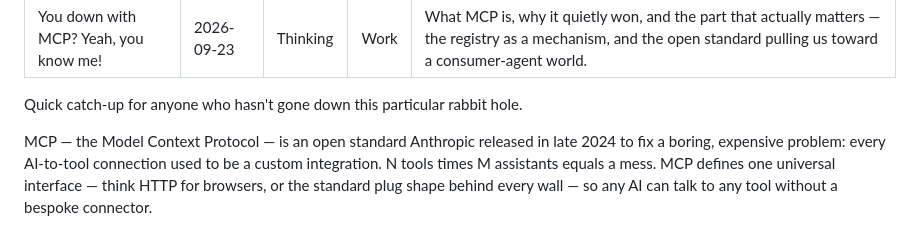
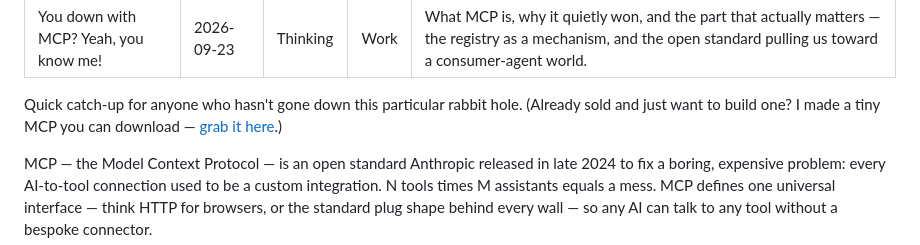
Before and after one commit to rcbowlin1/rcbowlin1.github.io, a Markdown page: src/posts/you-down-with-mcp.md, the part around the change. Drawn GitHub-style.

Commit message:
MCP post: link to the Build-your-own-MCP project up top

```diff
--- a/src/posts/you-down-with-mcp.md
+++ b/src/posts/you-down-with-mcp.md
@@ -6,7 +6,7 @@ track: Work
 description: "What MCP is, why it quietly won, and the part that actually matters — the registry as a mechanism, and the open standard pulling us toward a consumer-agent world."
 ---
 
-Quick catch-up for anyone who hasn't gone down this particular rabbit hole.
+Quick catch-up for anyone who hasn't gone down this particular rabbit hole. (Already sold and just want to build one? I made a tiny MCP you can download — [grab it here](/work/build-your-own-mcp/).)
 
 MCP — the Model Context Protocol — is an open standard Anthropic released in late 2024 to fix a boring, expensive problem: every AI-to-tool connection used to be a custom integration. N tools times M assistants equals a mess. MCP defines one universal interface — think HTTP for browsers, or the standard plug shape behind every wall — so any AI can talk to any tool without a bespoke connector.
 
```
